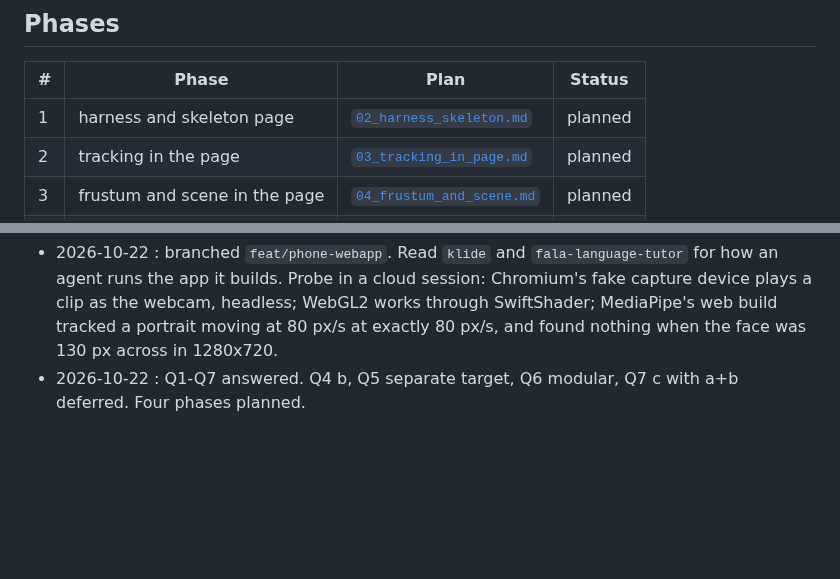
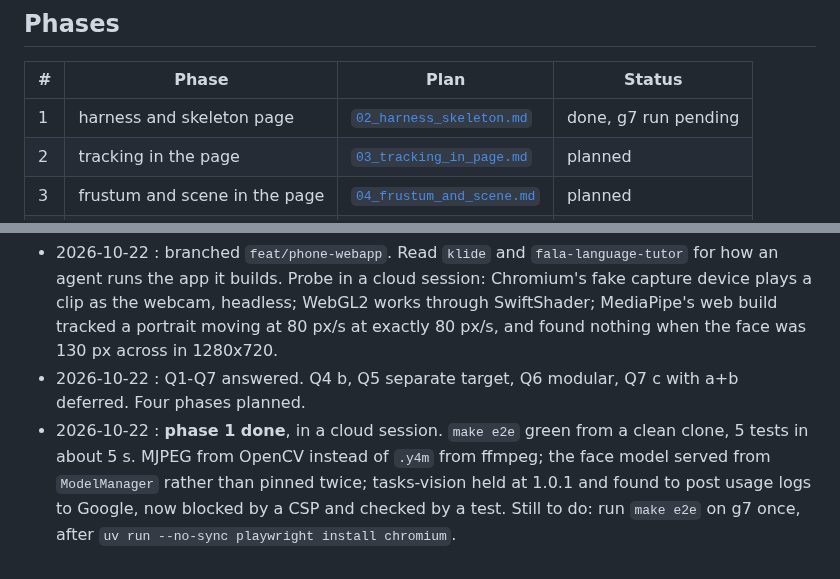
Before and after one commit to Pitrified/abyss, a Markdown page: plans/03_phone_webapp/tracking.md, 2 parts joined by grey strips. Rendered like a GitHub page; blank space fills up the shorter version.

```diff
--- a/plans/03_phone_webapp/tracking.md
+++ b/plans/03_phone_webapp/tracking.md
@@ -29,7 +29,7 @@ dev harness pattern and the probe that shaped it in
 
 | #  | Phase                                   | Plan | Status  |
 | -- | --------------------------------------- | ---- | ------- |
-| 1  | harness and skeleton page               | [`02_harness_skeleton.md`](02_harness_skeleton.md) | planned |
+| 1  | harness and skeleton page               | [`02_harness_skeleton.md`](02_harness_skeleton.md) | done, g7 run pending |
 | 2  | tracking in the page                    | [`03_tracking_in_page.md`](03_tracking_in_page.md) | planned |
 | 3  | frustum and scene in the page           | [`04_frustum_and_scene.md`](04_frustum_and_scene.md) | planned |
 | 4  | real clients: g4, then the Pixel        | [`05_real_clients.md`](05_real_clients.md) | planned |
@@ -58,3 +58,8 @@ Append-only. Newest at the bottom.
   at 80 px/s at exactly 80 px/s, and found nothing when the face was 130 px across in 1280x720.
 - 2026-10-22 : Q1-Q7 answered. Q4 b, Q5 separate target, Q6 modular, Q7 c with a+b deferred.
   Four phases planned.
+- 2026-10-22 : **phase 1 done**, in a cloud session. `make e2e` green from a clean clone, 5 tests in
+  about 5 s. MJPEG from OpenCV instead of `.y4m` from ffmpeg; the face model served from
+  `ModelManager` rather than pinned twice; tasks-vision held at 1.0.1 and found to post usage logs
+  to Google, now blocked by a CSP and checked by a test. Still to do: run `make e2e` on g7 once,
+  after `uv run --no-sync playwright install chromium`.
```
Also changed, not shown: plans/03_phone_webapp/02_harness_skeleton.md (+48 -1 lines).
